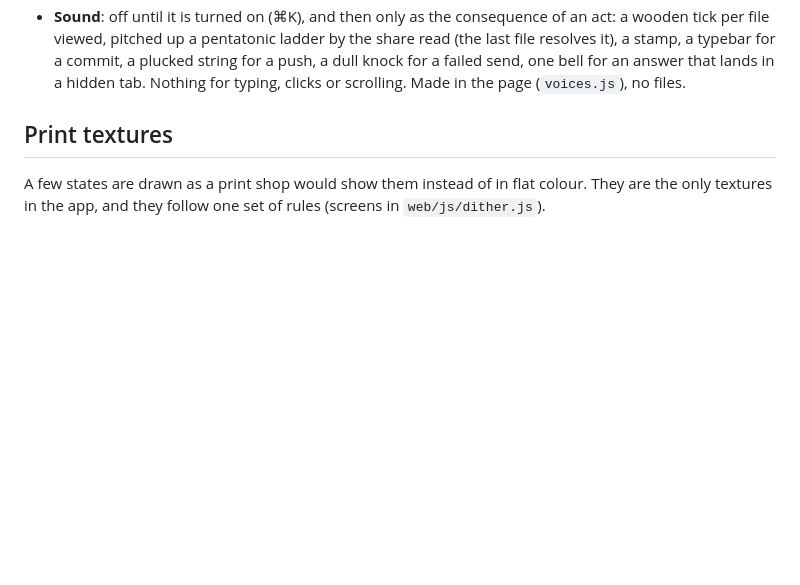
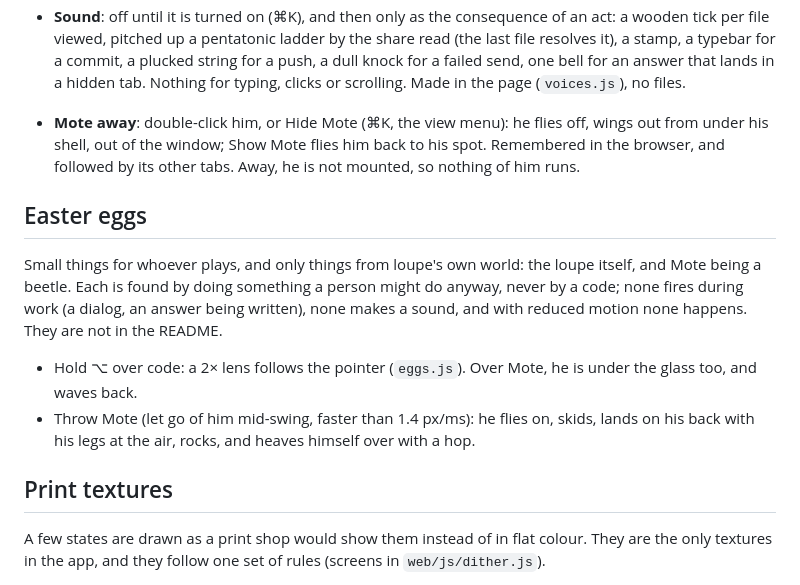
Before and after one commit to lolwierd/loupe, a Markdown page: docs/COMPONENTS.md, the part around one of its changes. Drawn GitHub-style; blank space fills up the shorter version.

```diff
--- a/docs/COMPONENTS.md
+++ b/docs/COMPONENTS.md
@@ -95,6 +104,18 @@ else gets a new entry here first. Values are tokens from the top of `web/style.c
   pitched up a pentatonic ladder by the share read (the last file resolves it), a stamp, a typebar for a commit, a
   plucked string for a push, a dull knock for a failed send, one bell for an answer that lands in a hidden tab. Nothing
   for typing, clicks or scrolling. Made in the page (`voices.js`), no files.
+
+- **Mote away**: double-click him, or Hide Mote (⌘K, the view menu): he flies off, wings out from under his shell,
+  out of the window; Show Mote flies him back to his spot. Remembered in the browser, and followed by its other tabs.
+  Away, he is not mounted, so nothing of him runs.
+
+## Easter eggs
+Small things for whoever plays, and only things from loupe's own world: the loupe itself, and Mote being a beetle. Each
+is found by doing something a person might do anyway, never by a code; none fires during work (a dialog, an answer
+being written), none makes a sound, and with reduced motion none happens. They are not in the README.
+- Hold ⌥ over code: a 2× lens follows the pointer (`eggs.js`). Over Mote, he is under the glass too, and waves back.
+- Throw Mote (let go of him mid-swing, faster than 1.4 px/ms): he flies on, skids, lands on his back with his legs at
+  the air, rocks, and heaves himself over with a hop.
 
 ## Print textures
 A few states are drawn as a print shop would show them instead of in flat colour. They are the only textures in the
```
Also changed, not shown: other parts of docs/COMPONENTS.md (+11 -2 lines), README.md (+6 -5 lines), docs/img/review.png, 17 other files.
